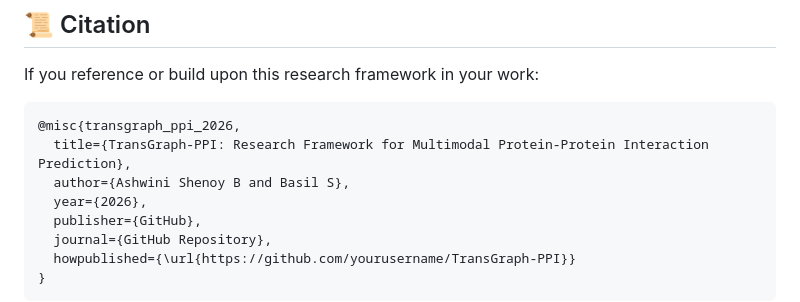
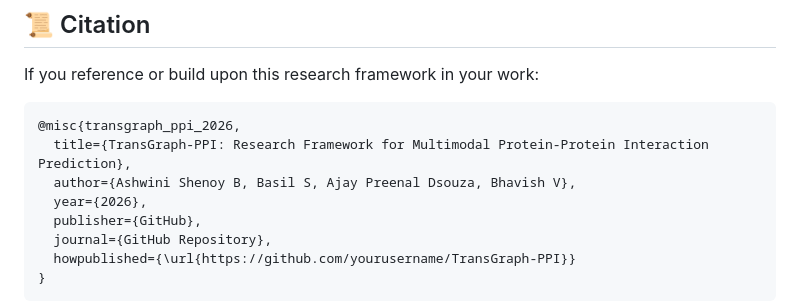
Before and after one commit to AshShenoy14/Majorproject, a Markdown page: README.md, the part around the change. Rendered like a GitHub page.

Commit message:
docs: acknowledge all project authors in README citation

````diff
--- a/README.md
+++ b/README.md
@@ -295,7 +295,7 @@ If you reference or build upon this research framework in your work:
 ```bibtex
 @misc{transgraph_ppi_2026,
   title={TransGraph-PPI: Research Framework for Multimodal Protein-Protein Interaction Prediction},
-  author={Ashwini Shenoy B and Basil S},
+  author={Ashwini Shenoy B, Basil S, Ajay Preenal Dsouza, Bhavish V},
   year={2026},
   publisher={GitHub},
   journal={GitHub Repository},
````
